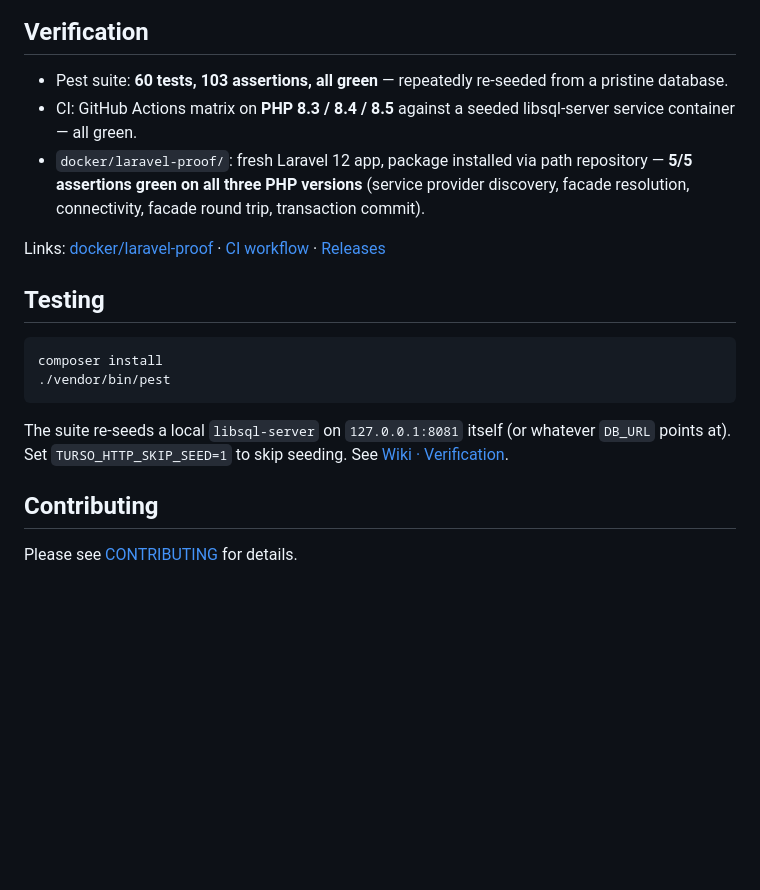
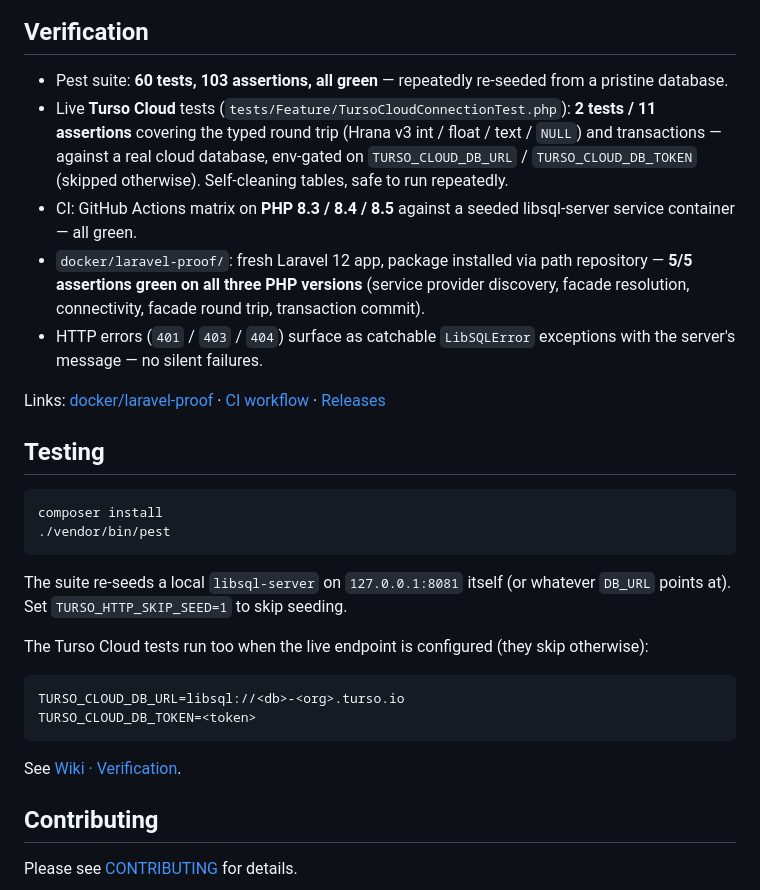
Before and after one commit to darkterminal/turso-client-http, a Markdown page: README.md, the part around the change. Rendered like a GitHub page; blank space fills up the shorter version.

Commit message:
docs(readme): document Turso Cloud tests and HTTP error behavior
- verification: live Turso Cloud tests (2 tests / 11 assertions,
  env-gated on TURSO_CLOUD_DB_URL/TOKEN, self-cleaning) and the
  catchable LibSQLError behavior for non-2xx HTTP responses
- testing: how to enable the cloud tests via .env (skipped otherwise)

````diff
--- a/README.md
+++ b/README.md
@@ -140,12 +140,19 @@ The full user manual & tutorial lives on the **[Wiki](https://github.com/darkter
 
 - Pest suite: **60 tests, 103 assertions, all green** — repeatedly re-seeded
   from a pristine database.
+- Live **Turso Cloud** tests (`tests/Feature/TursoCloudConnectionTest.php`):
+  **2 tests / 11 assertions** covering the typed round trip (Hrana v3 int /
+  float / text / `NULL`) and transactions — against a real cloud database,
+  env-gated on `TURSO_CLOUD_DB_URL` / `TURSO_CLOUD_DB_TOKEN` (skipped
+  otherwise). Self-cleaning tables, safe to run repeatedly.
 - CI: GitHub Actions matrix on **PHP 8.3 / 8.4 / 8.5** against a seeded
   libsql-server service container — all green.
 - `docker/laravel-proof/`: fresh Laravel 12 app, package installed via path
   repository — **5/5 assertions green on all three PHP versions** (service
   provider discovery, facade resolution, connectivity, facade round trip,
   transaction commit).
+- HTTP errors (`401` / `403` / `404`) surface as catchable
+  `LibSQLError` exceptions with the server's message — no silent failures.
 
 Links: [docker/laravel-proof](docker/laravel-proof/) · [CI workflow](.github/workflows/tests.yml) · [Releases](https://github.com/darkterminal/turso-client-http/releases)
 
@@ -158,6 +165,15 @@ composer install
 
 The suite re-seeds a local `libsql-server` on `127.0.0.1:8081` itself (or
 whatever `DB_URL` points at). Set `TURSO_HTTP_SKIP_SEED=1` to skip seeding.
+
+The Turso Cloud tests run too when the live endpoint is configured (they
+skip otherwise):
+
+```dotenv
+TURSO_CLOUD_DB_URL=libsql://<db>-<org>.turso.io
+TURSO_CLOUD_DB_TOKEN=<token>
+```
+
 See [Wiki · Verification](https://github.com/darkterminal/turso-client-http/wiki/Verification).
 
 ## Contributing
````
